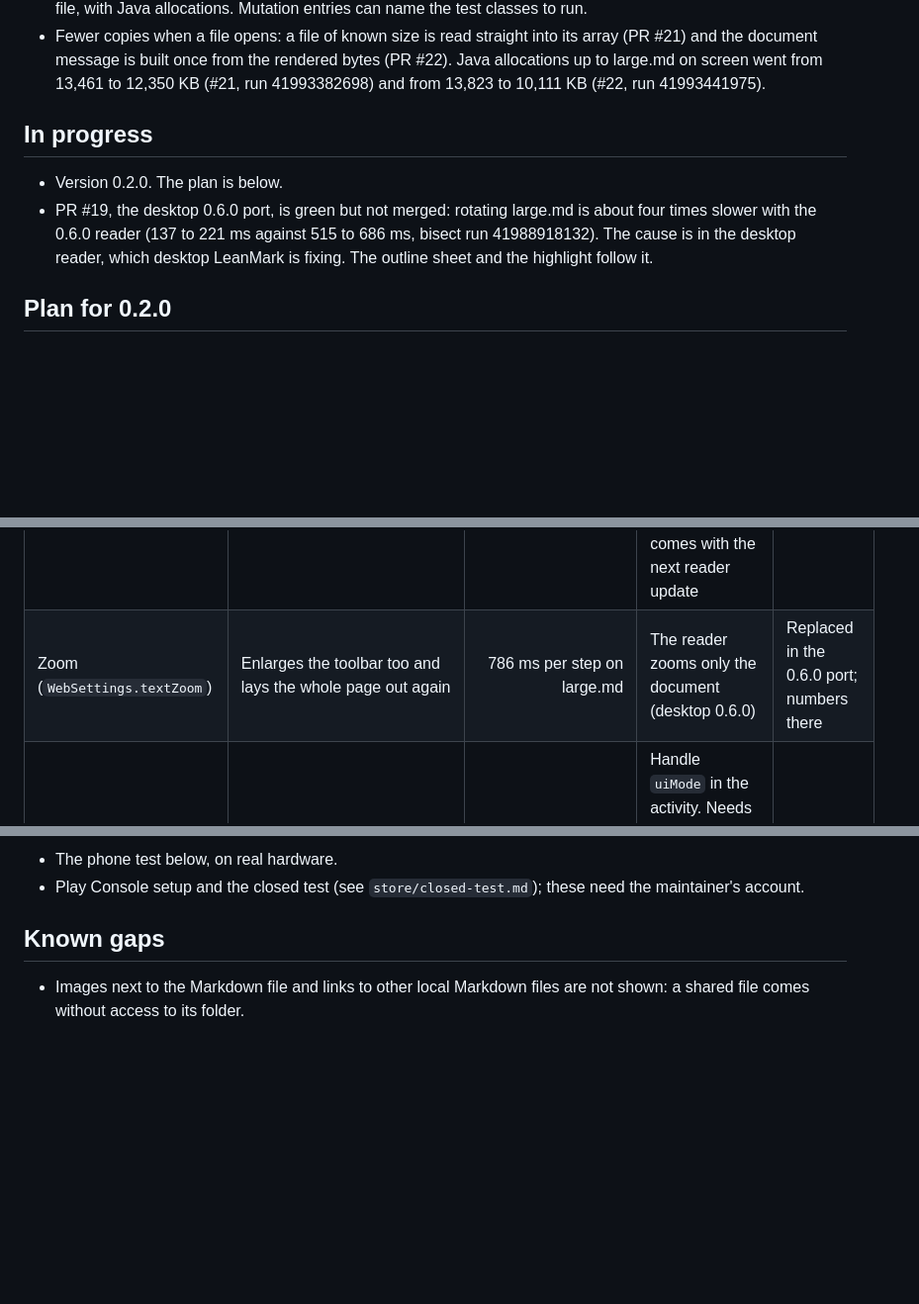
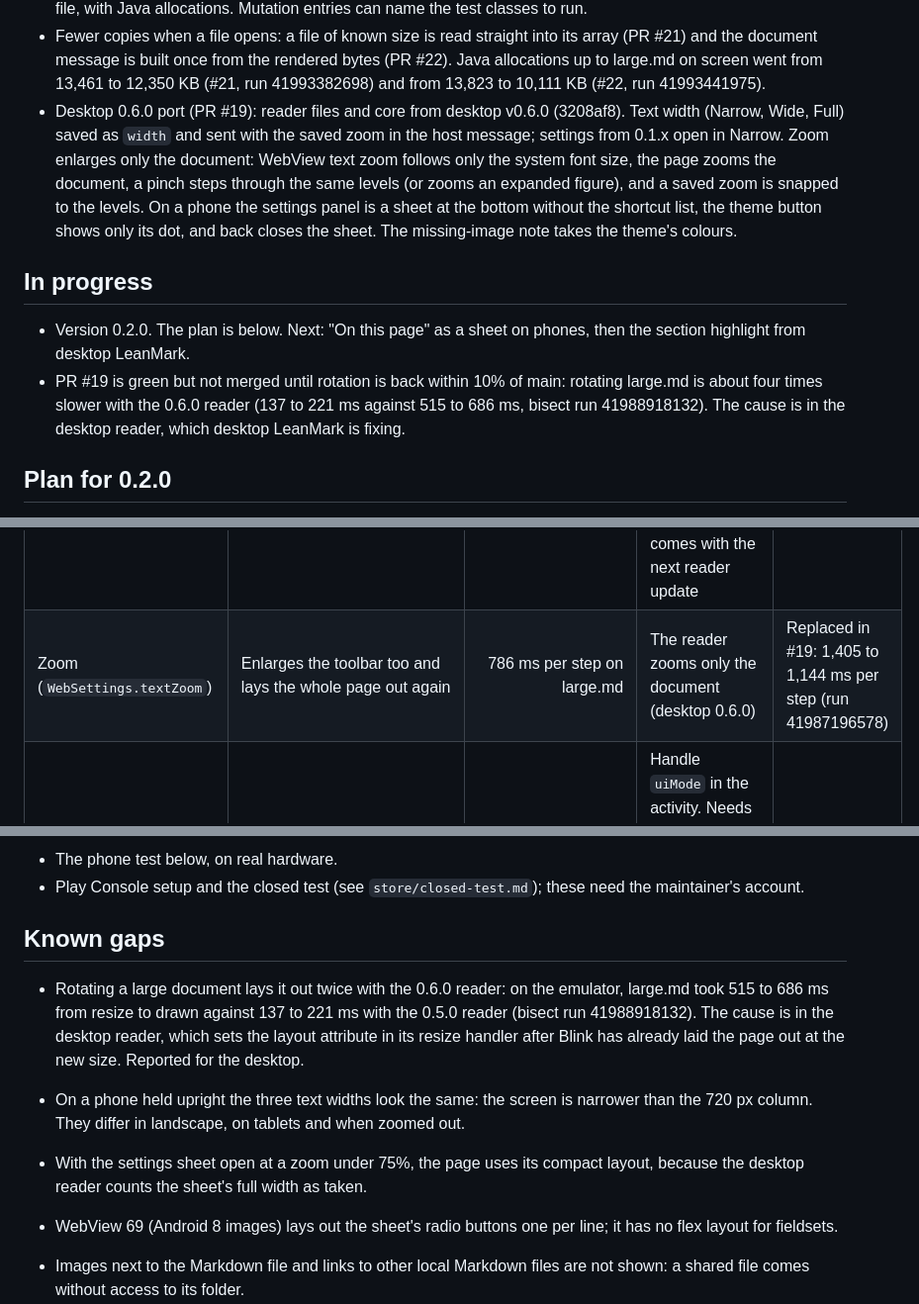
Before and after one commit to abooodbah/leanmark-android, a Markdown page: PROGRESS.md, 3 parts joined by grey strips. Shown at 99% size. Drawn GitHub-style; blank space fills up the shorter version.

Commit message:
Record the 0.6.0 port in PROGRESS.md

```diff
--- a/PROGRESS.md
+++ b/PROGRESS.md
@@ -40,15 +40,24 @@ Updated with every merge. The next session starts here.
   rendered bytes (PR #22). Java allocations up to large.md on screen went
   from 13,461 to 12,350 KB (#21, run 41993382698) and from 13,823 to
   10,111 KB (#22, run 41993441975).
+- Desktop 0.6.0 port (PR #19): reader files and core from desktop v0.6.0
+  (3208af8). Text width (Narrow, Wide, Full) saved as `width` and sent with
+  the saved zoom in the host message; settings from 0.1.x open in Narrow.
+  Zoom enlarges only the document: WebView text zoom follows only the
+  system font size, the page zooms the document, a pinch steps through the
+  same levels (or zooms an expanded figure), and a saved zoom is snapped to
+  the levels. On a phone the settings panel is a sheet at the bottom
+  without the shortcut list, the theme button shows only its dot, and back
+  closes the sheet. The missing-image note takes the theme's colours.
 
 ## In progress
 
-- Version 0.2.0. The plan is below.
-- PR #19, the desktop 0.6.0 port, is green but not merged: rotating
-  large.md is about four times slower with the 0.6.0 reader (137 to 221 ms
-  against 515 to 686 ms, bisect run 41988918132). The cause is in the
-  desktop reader, which desktop LeanMark is fixing. The outline sheet and
-  the highlight follow it.
+- Version 0.2.0. The plan is below. Next: "On this page" as a sheet on
+  phones, then the section highlight from desktop LeanMark.
+- PR #19 is green but not merged until rotation is back within 10% of
+  main: rotating large.md is about four times slower with the 0.6.0 reader
+  (137 to 221 ms against 515 to 686 ms, bisect run 41988918132). The cause
+  is in the desktop reader, which desktop LeanMark is fixing.
 
 ## Plan for 0.2.0
 
@@ -135,7 +144,7 @@ Findings. Numbers are from run 41981714168 (PR #16) unless a PR is named.
 | Native library (`CMakeLists.txt`) | The C++ runtime exported 1,975 symbols, so the linker kept all of its code | APK 4,103,101 bytes; arm64 `.so` 1,113,648 bytes | Export only the JNI entry points (version script) | Fixed in #17: APK 2,253,125 bytes, arm64 `.so` 411,128, arm64 download 1,497,097 to 1,294,523 |
 | APK (`build.gradle.kts`) | Kotlin metadata files nothing reads | 13,728 bytes | Leave them out of packaging | Fixed in #18 |
 | Theme switch (`reader.js`) | Every Mermaid diagram is drawn again in the new colours | 5,228 ms on large.md (11 diagrams) | Desktop reader code. Desktop LeanMark plans to skip the redraw when a theme change keeps the diagram colours; it comes with the next reader update | For the desktop |
-| Zoom (`WebSettings.textZoom`) | Enlarges the toolbar too and lays the whole page out again | 786 ms per step on large.md | The reader zooms only the document (desktop 0.6.0) | Replaced in the 0.6.0 port; numbers there |
+| Zoom (`WebSettings.textZoom`) | Enlarges the toolbar too and lays the whole page out again | 786 ms per step on large.md | The reader zooms only the document (desktop 0.6.0) | Replaced in #19: 1,405 to 1,144 ms per step (run 41987196578) |
 | Dark mode switch (manifest `configChanges`) | Android recreates the activity: the file is read, parsed and drawn again | 1,245 ms to drawn on large.md, against 167 ms for a rotation | Handle `uiMode` in the activity. Needs a check on a phone that WebView's `prefers-color-scheme` follows without a new activity | For the maintainer to decide |
 | Opening large.md in the page | Mermaid draws 11 diagrams after the text is on screen | Text drawn 1,349 ms after creation; diagrams done 3,561 ms after the document arrives | Desktop reader code (Mermaid). The text is readable before the diagrams | No change |
 | WebView renderer memory | DOM of a 1 MiB document plus Mermaid | 314,661 KB PSS after large.md | Desktop reader code | No change |
@@ -158,6 +167,21 @@ need a phone to verify, so they are not clear wins.
   these need the maintainer's account.
 
 ## Known gaps
+
+- Rotating a large document lays it out twice with the 0.6.0 reader: on
+  the emulator, large.md took 515 to 686 ms from resize to drawn against
+  137 to 221 ms with the 0.5.0 reader (bisect run 41988918132). The cause
+  is in the desktop reader, which sets the layout attribute in its resize
+  handler after Blink has already laid the page out at the new size.
+  Reported for the desktop.
+- On a phone held upright the three text widths look the same: the screen
+  is narrower than the 720 px column. They differ in landscape, on tablets
+  and when zoomed out.
+- With the settings sheet open at a zoom under 75%, the page uses its
+  compact layout, because the desktop reader counts the sheet's full width
+  as taken.
+- WebView 69 (Android 8 images) lays out the sheet's radio buttons one per
+  line; it has no flex layout for fieldsets.
 
 - Images next to the Markdown file and links to other local Markdown files
   are not shown: a shared file comes without access to its folder.
```
